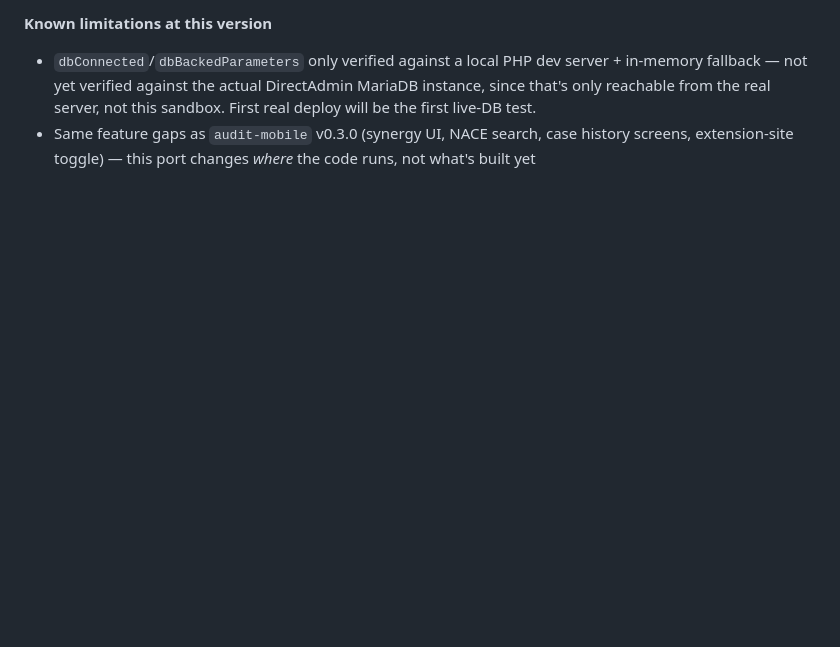
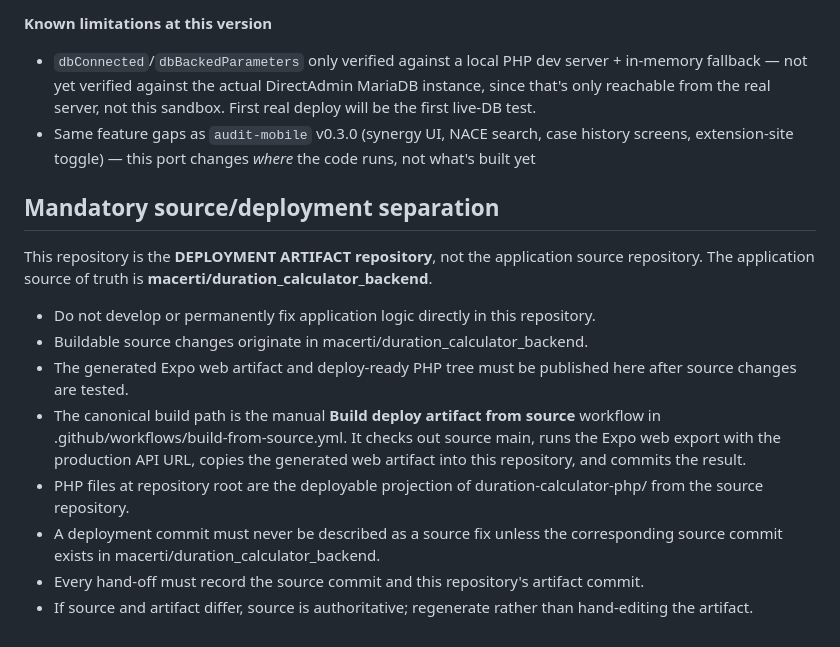
Before and after one commit to macerti/duration_calculator, a Markdown page: CHANGELOG.md, the part around the change. Drawn GitHub-style; blank space fills up the shorter version.

Commit message:
docs: enforce source repository as deployment authority

```diff
--- a/CHANGELOG.md
+++ b/CHANGELOG.md
@@ -684,3 +684,17 @@ this specific host once we checked DirectAdmin and found no Node.js Selector.
 - Same feature gaps as `audit-mobile` v0.3.0 (synergy UI, NACE search, case
   history screens, extension-site toggle) — this port changes *where* the
   code runs, not what's built yet
+
+
+## Mandatory source/deployment separation
+
+This repository is the **DEPLOYMENT ARTIFACT repository**, not the application source repository. The application source of truth is **macerti/duration_calculator_backend**.
+
+- Do not develop or permanently fix application logic directly in this repository.
+- Buildable source changes originate in macerti/duration_calculator_backend.
+- The generated Expo web artifact and deploy-ready PHP tree must be published here after source changes are tested.
+- The canonical build path is the manual **Build deploy artifact from source** workflow in .github/workflows/build-from-source.yml. It checks out source main, runs the Expo web export with the production API URL, copies the generated web artifact into this repository, and commits the result.
+- PHP files at repository root are the deployable projection of duration-calculator-php/ from the source repository.
+- A deployment commit must never be described as a source fix unless the corresponding source commit exists in macerti/duration_calculator_backend.
+- Every hand-off must record the source commit and this repository's artifact commit.
+- If source and artifact differ, source is authoritative; regenerate rather than hand-editing the artifact.
```
